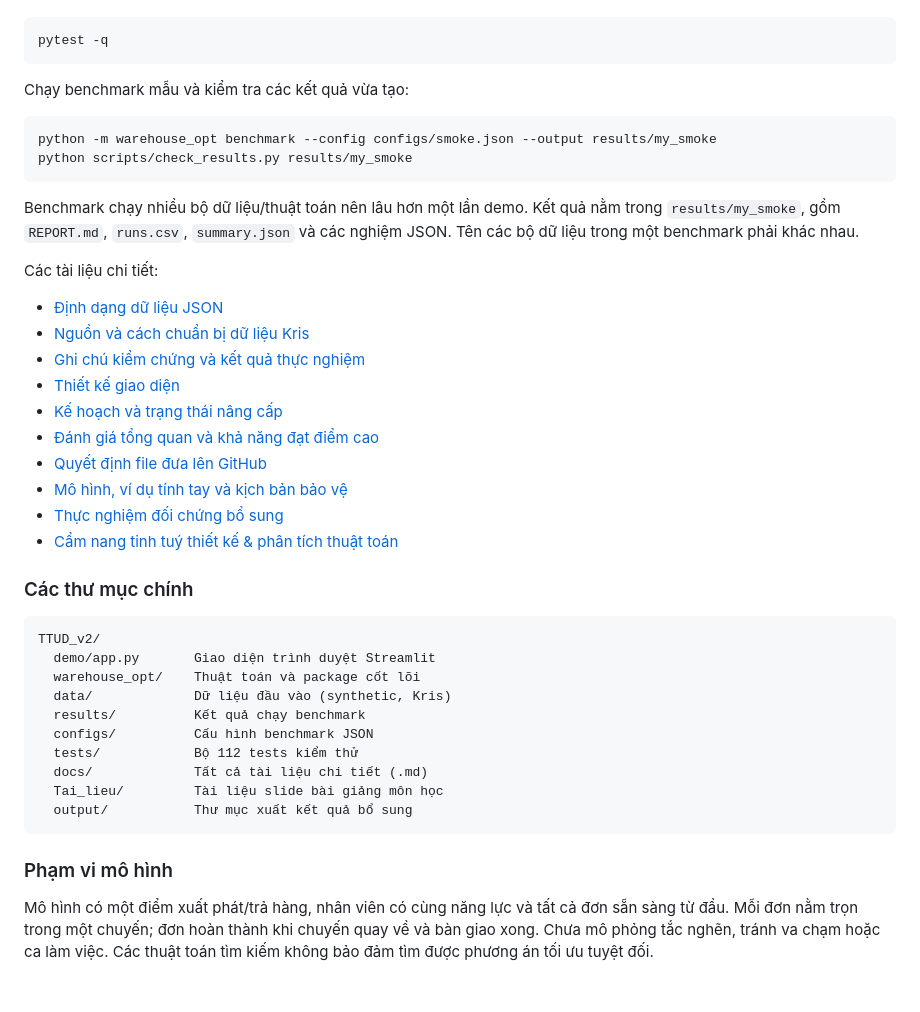
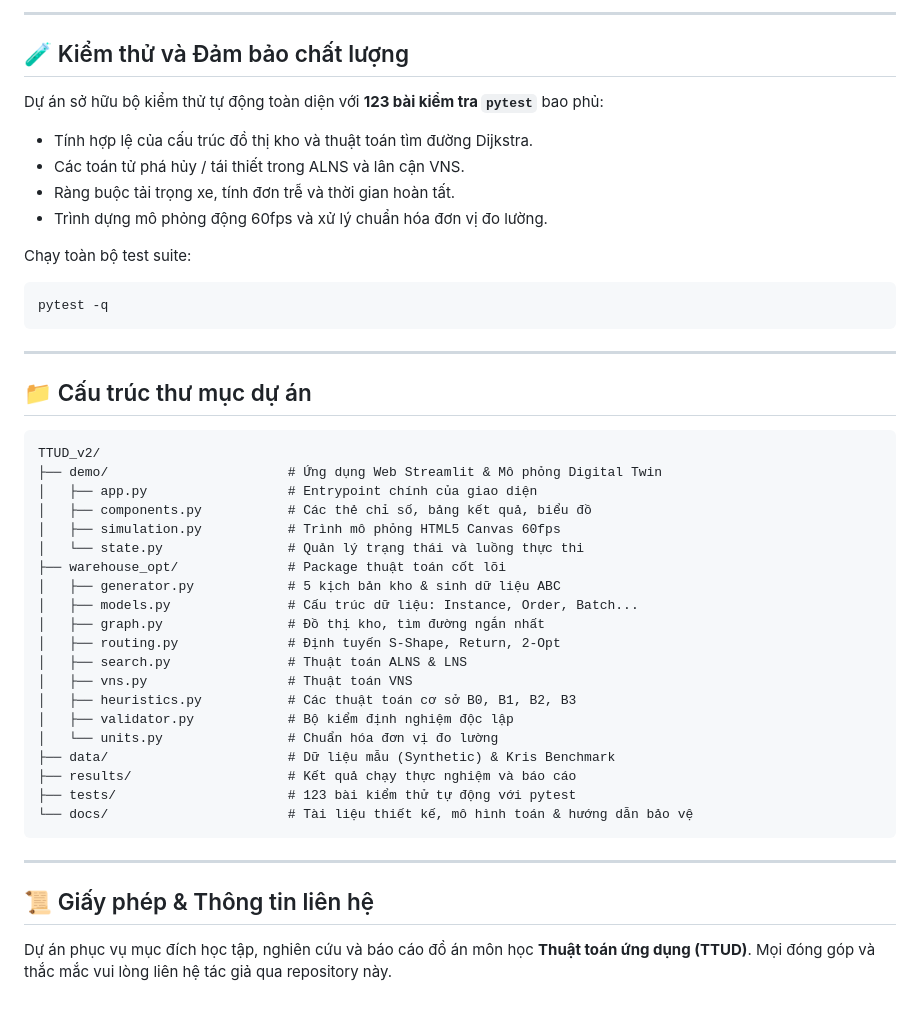
Before and after one commit to tuyenda2011/TTUD_v2, a Markdown page: README.md, the part around one of its changes. GitHub-like rendering.

Commit message:
docs: rewrite README with comprehensive overview, 5 scenarios, 60fps simulation, and CLI guide

````diff
--- a/README.md
+++ b/README.md
@@ -234,43 +129,47 @@ Chạy bộ kiểm thử:
+---
+
+## 🧪 Kiểm thử và Đảm bảo chất lượng
+
+Dự án sở hữu bộ kiểm thử tự động toàn diện với **123 bài kiểm tra `pytest`** bao phủ:
+- Tính hợp lệ của cấu trúc đồ thị kho và thuật toán tìm đường Dijkstra.
+- Các toán tử phá hủy / tái thiết trong ALNS và lân cận VNS.
+- Ràng buộc tải trọng xe, tính đơn trễ và thời gian hoàn tất.
+- Trình dựng mô phỏng động 60fps và xử lý chuẩn hóa đơn vị đo lường.
+
+Chạy toàn bộ test suite:
+```bash
 pytest -q
 ```
 
-Chạy benchmark mẫu và kiểm tra các kết quả vừa tạo:
+---
 
-```cmd
-python -m warehouse_opt benchmark --config configs/smoke.json --output results/my_smoke
-python scripts/check_results.py results/my_smoke
-```
-
-Benchmark chạy nhiều bộ dữ liệu/thuật toán nên lâu hơn một lần demo. Kết quả nằm trong `results/my_smoke`, gồm `REPORT.md`, `runs.csv`, `summary.json` và các nghiệm JSON. Tên các bộ dữ liệu trong một benchmark phải khác nhau.
-
-Các tài liệu chi tiết:
-
-- [Định dạng dữ liệu JSON](docs/SCHEMA.md)
-- [Nguồn và cách chuẩn bị dữ liệu Kris](data/README.md)
-- [Ghi chú kiểm chứng và kết quả thực nghiệm](docs/VALIDATION.md)
-- [Thiết kế giao diện](docs/DESIGN.md)
-- [Kế hoạch và trạng thái nâng cấp](docs/demo-upgrade-plan.md)
-- [Đánh giá tổng quan và khả năng đạt điểm cao](docs/DANH_GIA_TONG_QUAN_DU_AN.md)
-- [Quyết định file đưa lên GitHub](docs/GITHUB_UPLOAD_GUIDE.md)
-- [Mô hình, ví dụ tính tay và kịch bản bảo vệ](docs/MODEL_AND_DEFENSE.md)
-- [Thực nghiệm đối chứng bổ sung](docs/EVIDENCE_UPGRADE.md)
-- [Cẩm nang tinh tuý thiết kế & phân tích thuật toán](docs/TOM_TAT_THIET_KE_VA_PHAN_TICH_THUAT_TOAN.md)
-
-### Các thư mục chính
+## 📁 Cấu trúc thư mục dự án
 
 ```text
 TTUD_v2/
-  demo/app.py       Giao diện trình duyệt Streamlit
-  warehouse_opt/    Thuật toán và package cốt lõi
-  data/             Dữ liệu đầu vào (synthetic, Kris)
-  results/          Kết quả chạy benchmark
-  configs/          Cấu hình benchmark JSON
-  tests/            Bộ 112 tests kiểm thử
-  docs/             Tất cả tài liệu chi tiết (.md)
-  Tai_lieu/         Tài liệu slide bài giảng môn học
-  output/           Thư mục xuất kết quả bổ sung
+├── demo/                       # Ứng dụng Web Streamlit & Mô phỏng Digital Twin
+│   ├── app.py                  # Entrypoint chính của giao diện
+│   ├── components.py           # Các thẻ chỉ số, bảng kết quả, biểu đồ
+│   ├── simulation.py           # Trình mô phỏng HTML5 Canvas 60fps
+│   └── state.py                # Quản lý trạng thái và luồng thực thi
+├── warehouse_opt/              # Package thuật toán cốt lõi
+│   ├── generator.py            # 5 kịch bản kho & sinh dữ liệu ABC
+│   ├── models.py               # Cấu trúc dữ liệu: Instance, Order, Batch...
+│   ├── graph.py                # Đồ thị kho, tìm đường ngắn nhất
+│   ├── routing.py              # Định tuyến S-Shape, Return, 2-Opt
+│   ├── search.py               # Thuật toán ALNS & LNS
+│   ├── vns.py                  # Thuật toán VNS
+│   ├── heuristics.py           # Các thuật toán cơ sở B0, B1, B2, B3
+│   ├── validator.py            # Bộ kiểm định nghiệm độc lập
+│   └── units.py                # Chuẩn hóa đơn vị đo lường
+├── data/                       # Dữ liệu mẫu (Synthetic) & Kris Benchmark
+├── results/                    # Kết quả chạy thực nghiệm và báo cáo
+├── tests/                      # 123 bài kiểm thử tự động với pytest
+└── docs/                       # Tài liệu thiết kế, mô hình toán & hướng dẫn bảo vệ
 ```
 
-### Phạm vi mô hình
+---
 
-Mô hình có một điểm xuất phát/trả hàng, nhân viên có cùng năng lực và tất cả đơn sẵn sàng từ đầu. Mỗi đơn nằm trọn trong một chuyến; đơn hoàn thành khi chuyến quay về và bàn giao xong. Chưa mô phỏng tắc nghẽn, tránh va chạm hoặc ca làm việc. Các thuật toán tìm kiếm không bảo đảm tìm được phương án tối ưu tuyệt đối.
+## 📜 Giấy phép & Thông tin liên hệ
+
+Dự án phục vụ mục đích học tập, nghiên cứu và báo cáo đồ án môn học **Thuật toán ứng dụng (TTUD)**. Mọi đóng góp và thắc mắc vui lòng liên hệ tác giả qua repository này.
````
Also changed, not shown: other parts of README.md (+100 -205 lines).
